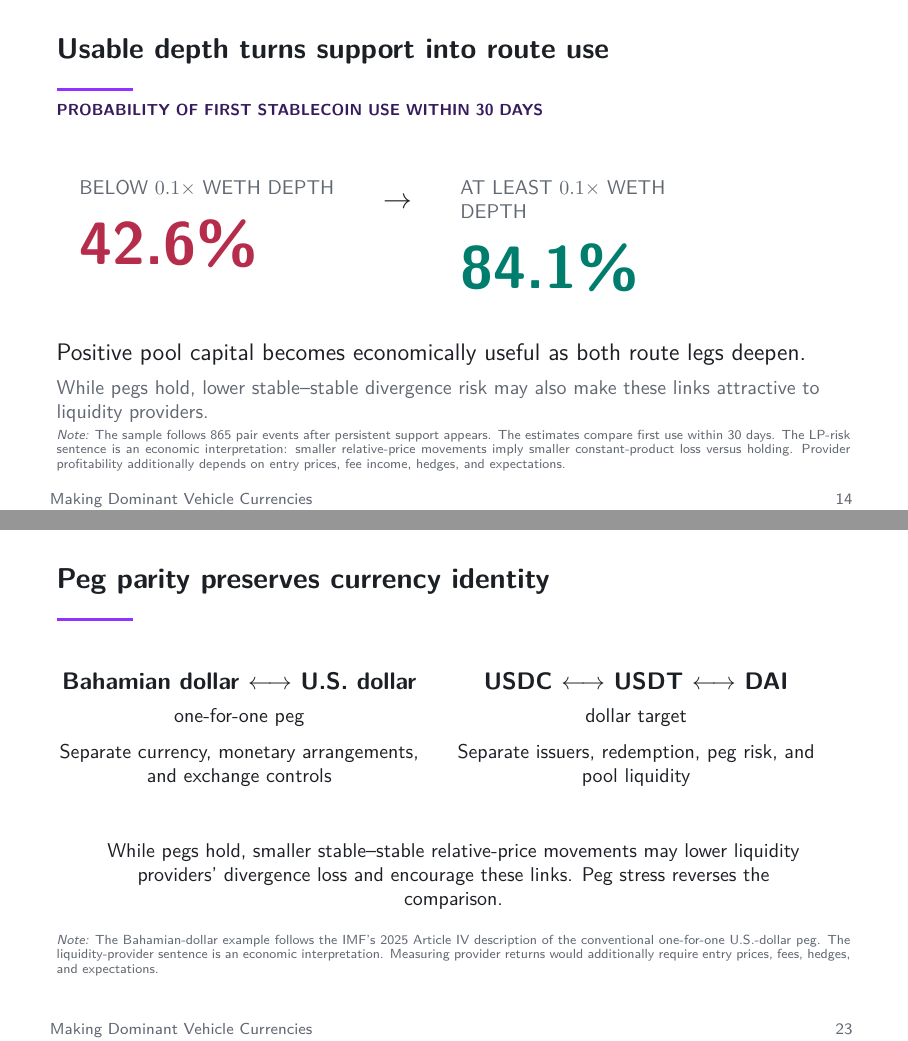
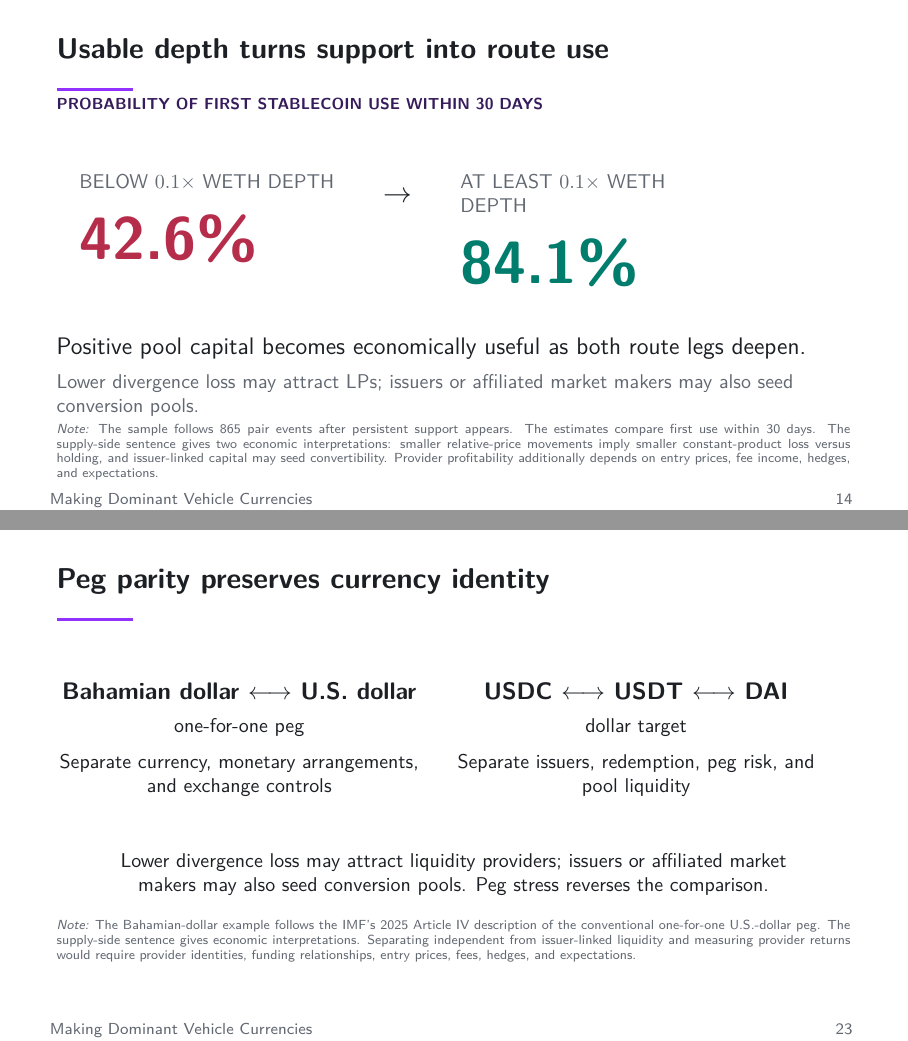
Before and after one commit to xujiahuayz/defi-vehicle-currencies, LaTeX slides (deck/main.tex, which reads deck/sections/04-results.tex, deck/sections/90-appendix.tex): pages 15 and 24 of 49, joined at a grey line. Compiled offline with pdfLaTeX.

Commit message:
Frame stable liquidity supply as interpretation

```diff
--- a/deck/sections/04-results.tex
+++ b/deck/sections/04-results.tex
@@ -148,8 +148,8 @@
 \vspace{0.48cm}
 {\large Positive pool capital becomes economically useful as both route legs deepen.\par}
 \vspace{0.18cm}
-{\small\color{muted} While pegs hold, lower stable--stable divergence risk may also make these links attractive to liquidity providers.\par}
-\decknote{The sample follows \BridgeTimingEvents{} pair events after persistent support appears. The estimates compare first use within 30 days. The LP-risk sentence is an economic interpretation: smaller relative-price movements imply smaller constant-product loss versus holding. Provider profitability additionally depends on entry prices, fee income, hedges, and expectations.}
+{\small\color{muted} Lower divergence loss may attract LPs; issuers or affiliated market makers may also seed conversion pools.\par}
+\decknote{The sample follows \BridgeTimingEvents{} pair events after persistent support appears. The estimates compare first use within 30 days. The supply-side sentence gives two economic interpretations: smaller relative-price movements imply smaller constant-product loss versus holding, and issuer-linked capital may seed convertibility. Provider profitability additionally depends on entry prices, fee income, hedges, and expectations.}
 \end{frame}
 
 % EVIDENCE-SOURCES: output/figures/experiments/bridge_adoption_capital_path.pdf
--- a/deck/sections/90-appendix.tex
+++ b/deck/sections/90-appendix.tex
@@ -172,10 +172,10 @@ A20 V4 participation\par
 \begin{center}
 \begin{minipage}{0.90\textwidth}
 \centering
-{\small While pegs hold, smaller stable--stable relative-price movements may lower liquidity providers' divergence loss and encourage these links. Peg stress reverses the comparison.\par}
+{\small Lower divergence loss may attract liquidity providers; issuers or affiliated market makers may also seed conversion pools. Peg stress reverses the comparison.\par}
 \end{minipage}
 \end{center}
-\decknote{The Bahamian-dollar example follows the IMF's 2025 Article IV description of the conventional one-for-one U.S.-dollar peg. The liquidity-provider sentence is an economic interpretation. Measuring provider returns would additionally require entry prices, fees, hedges, and expectations.}
+\decknote{The Bahamian-dollar example follows the IMF's 2025 Article IV description of the conventional one-for-one U.S.-dollar peg. The supply-side sentence gives economic interpretations. Separating independent from issuer-linked liquidity and measuring provider returns would require provider identities, funding relationships, entry prices, fees, hedges, and expectations.}
 \end{frame}
 
 % VISUAL-FUNCTION: primary measurement funnel | staged route-object and two-support split | separate topology support from dollar-value support
```
Also changed, not shown: deck/script.md (+3 -3 lines), paper/sections/07-conclusion.tex (+3 -1 lines), deck/main.pdf, paper/main.pdf.
